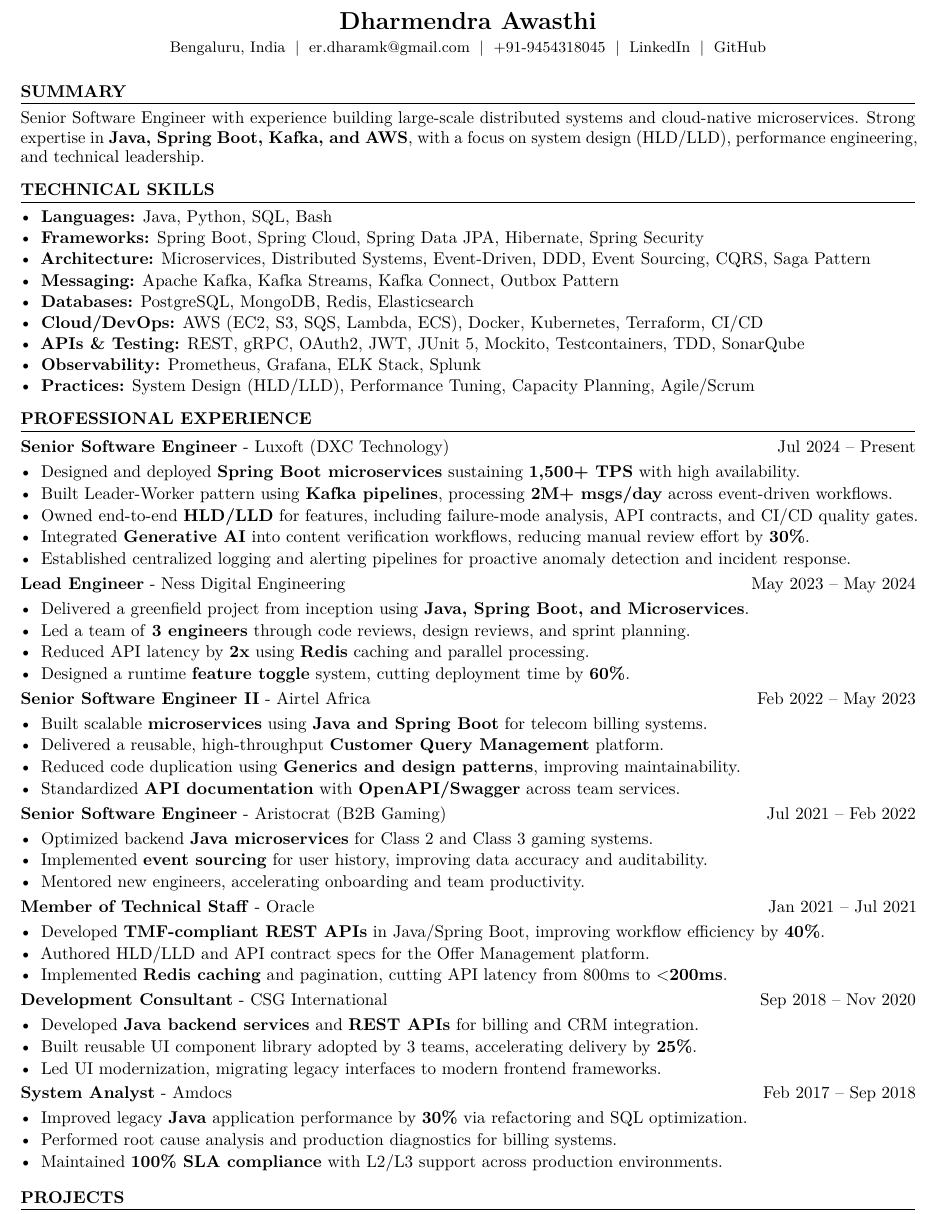
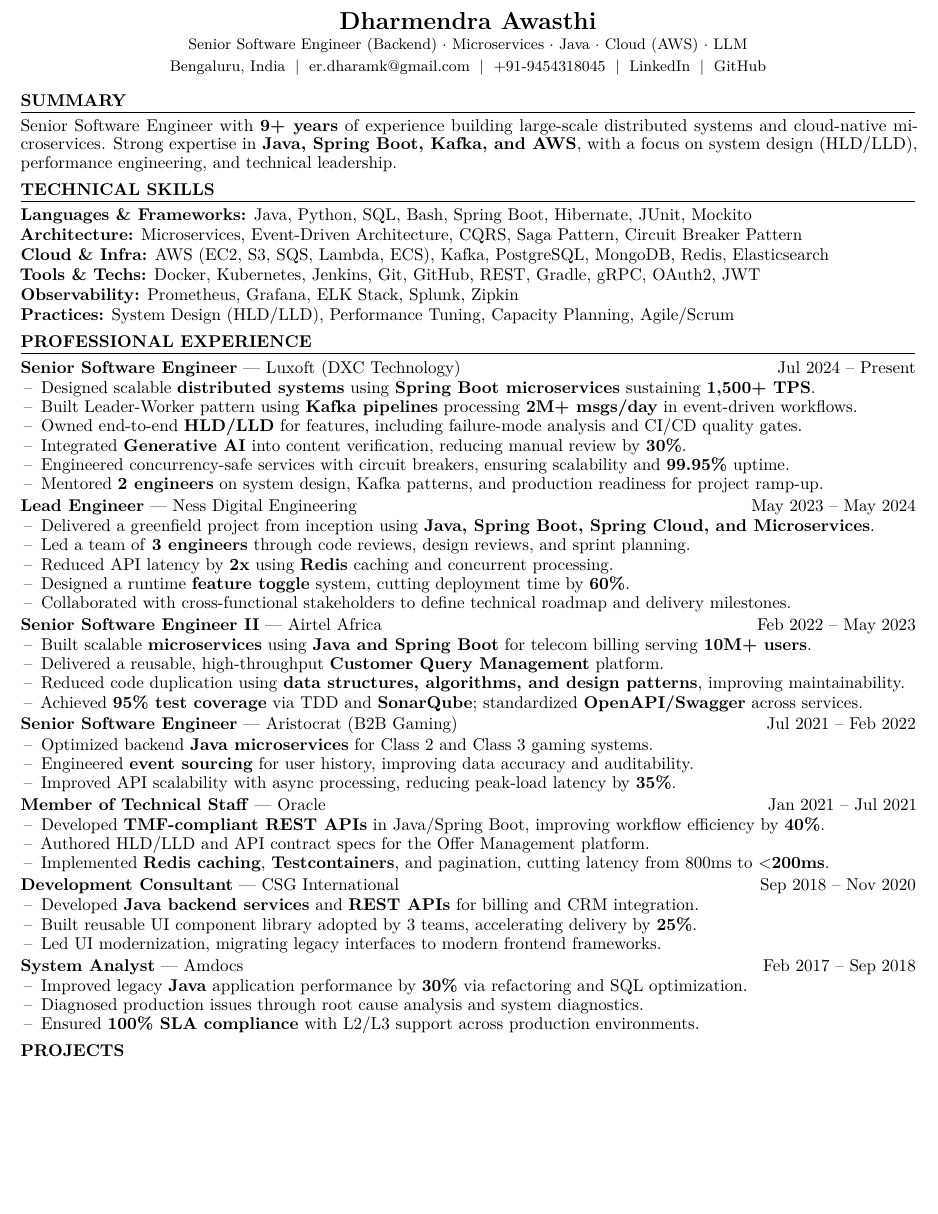
Before and after one commit to dharamcodes/resume, a LaTeX CV (Resume_Dharmendra.tex): part of the page, cut so that both start at the same text, the shorter picture padded with empty space. Compiled offline with pdfLaTeX.

Commit message:
Best till Now

```diff
--- a/Resume_Dharmendra.tex
+++ b/Resume_Dharmendra.tex
@@ -22,96 +22,93 @@
 
 % === HEADER ===
 \begin{center}
-{\Large \textbf{Dharmendra Awasthi}}\\[2pt]
+{\Large \textbf{Dharmendra Awasthi}}\\[1pt]
+{\small Senior Software Engineer (Backend) $\cdot$ Microservices $\cdot$ Java $\cdot$ Cloud (AWS) $\cdot$ LLM}\\[2pt]
 {\small Bengaluru, India \;|\; \href{mailto:er.dharamk@gmail.com}{er.dharamk@gmail.com} \;|\; +91-9454318045 \;|\;
 \href{https://www.linkedin.com/in/dharamcodes/}{LinkedIn} \;|\;
 \href{https://github.com/dharamcodes}{GitHub}}
 \end{center}
 
-\vspace{-4pt}
-
 % === SUMMARY ===
 \section{Summary}
-\vspace{1pt}
-Senior Software Engineer with experience building large-scale distributed systems and cloud-native microservices. Strong expertise in \textbf{Java, Spring Boot, Kafka, and AWS}, with a focus on system design (HLD/LLD), performance engineering, and technical leadership.
-
-\vspace{-1pt}
+\vspace{2pt}
+Senior Software Engineer with \textbf{9+ years} of experience building large-scale distributed systems and cloud-native microservices. Strong expertise in \textbf{Java, Spring Boot, Kafka, and AWS}, with a focus on system design (HLD/LLD), performance engineering, and technical leadership.
 
 % === SKILLS ===
 \section{Technical Skills}
-\vspace{1pt}
-\begin{itemize}[leftmargin=12pt,nosep,itemsep=1pt]
-  \item \textbf{Languages:} Java, Python, SQL, Bash
-  \item \textbf{Frameworks:} Spring Boot, Spring Cloud, Spring Data JPA, Hibernate, Spring Security
-  \item \textbf{Architecture:} Microservices, Distributed Systems, Event-Driven, DDD, Event Sourcing, CQRS, Saga Pattern
-  \item \textbf{Messaging:} Apache Kafka, Kafka Streams, Kafka Connect, Outbox Pattern
-  \item \textbf{Databases:} PostgreSQL, MongoDB, Redis, Elasticsearch
-  \item \textbf{Cloud/DevOps:} AWS (EC2, S3, SQS, Lambda, ECS), Docker, Kubernetes, Terraform, CI/CD
-  \item \textbf{APIs \& Testing:} REST, gRPC, OAuth2, JWT, JUnit 5, Mockito, Testcontainers, TDD, SonarQube
-  \item \textbf{Observability:} Prometheus, Grafana, ELK Stack, Splunk
+\vspace{2pt}
+\begin{itemize}[leftmargin=0pt,nosep,itemsep=1pt,label={}]
+  \item \textbf{Languages \& Frameworks:} Java, Python, SQL, Bash, Spring Boot, Hibernate, JUnit, Mockito
+  \item \textbf{Architecture:} Microservices, Event-Driven Architecture, CQRS, Saga Pattern, Circuit Breaker Pattern
+  \item \textbf{Cloud \& Infra:} AWS (EC2, S3, SQS, Lambda, ECS), Kafka, PostgreSQL, MongoDB, Redis, Elasticsearch
+  \item \textbf{Tools \& Techs:} Docker, Kubernetes, Jenkins, Git, GitHub, REST, Gradle, gRPC, OAuth2, JWT
+  \item \textbf{Observability:} Prometheus, Grafana, ELK Stack, Splunk, Zipkin
   \item \textbf{Practices:} System Design (HLD/LLD), Performance Tuning, Capacity Planning, Agile/Scrum
 \end{itemize}
 
-\vspace{-1pt}
-
 % === EXPERIENCE ===
 \section{Professional Experience}
-\vspace{1pt}
-
-\textbf{Senior Software Engineer} - Luxoft (DXC Technology) \hfill Jul 2024 -- Present
-\begin{itemize}
-  \item Designed and deployed \textbf{Spring Boot microservices} sustaining \textbf{1,500+ TPS} with high availability.
-  \item Built Leader-Worker pattern using \textbf{Kafka pipelines}, processing \textbf{2M+ msgs/day} across event-driven workflows.
-  \item Owned end-to-end \textbf{HLD/LLD} for features, including failure-mode analysis, API contracts, and CI/CD quality gates.
-  \item Integrated \textbf{Generative AI} into content verification workflows, reducing manual review effort by \textbf{30\%}.
-  \item Established centralized logging and alerting pipelines for proactive anomaly detection and incident response.
+\vspace{2pt}
+\textbf{Senior Software Engineer} --- Luxoft (DXC Technology) \hfill Jul 2024 -- Present
+\begin{itemize}[label=\textendash]
+  \item Designed scalable \textbf{distributed systems} using \textbf{Spring Boot microservices} sustaining \textbf{1,500+ TPS}.
+  \item Built Leader-Worker pattern using \textbf{Kafka pipelines} processing \textbf{2M+ msgs/day} in event-driven workflows.
+  \item Owned end-to-end \textbf{HLD/LLD} for features, including failure-mode analysis and CI/CD quality gates.
+  \item Integrated \textbf{Generative AI} into content verification, reducing manual review by \textbf{30\%}.
+  \item Engineered concurrency-safe services with circuit breakers, ensuring scalability and \textbf{99.95\%} uptime.
+  \item Mentored \textbf{2 engineers} on system design, Kafka patterns, and production readiness for project ramp-up.
 \end{itemize}
 
-\textbf{Lead Engineer} - Ness Digital Engineering \hfill May 2023 -- May 2024
-\begin{itemize}
-  \item Delivered a greenfield project from inception using \textbf{Java, Spring Boot, and Microservices}.
+\vspace{1pt}
+\textbf{Lead Engineer} --- Ness Digital Engineering \hfill May 2023 -- May 2024
+\begin{itemize}[label=\textendash]
+  \item Delivered a greenfield project from inception using \textbf{Java, Spring Boot, Spring Cloud, and Microservices}.
   \item Led a team of \textbf{3 engineers} through code reviews, design reviews, and sprint planning.
-  \item Reduced API latency by \textbf{2x} using \textbf{Redis} caching and parallel processing.
+  \item Reduced API latency by \textbf{2x} using \textbf{Redis} caching and concurrent processing.
   \item Designed a runtime \textbf{feature toggle} system, cutting deployment time by \textbf{60\%}.
+  \item Collaborated with cross-functional stakeholders to define technical roadmap and delivery milestones.
 \end{itemize}
 
-\textbf{Senior Software Engineer II} - Airtel Africa \hfill Feb 2022 -- May 2023
-\begin{itemize}
-  \item Built scalable \textbf{microservices} using \textbf{Java and Spring Boot} for telecom billing systems.
+\vspace{1pt}
+\textbf{Senior Software Engineer II} --- Airtel Africa \hfill Feb 2022 -- May 2023
+\begin{itemize}[label=\textendash]
+  \item Built scalable \textbf{microservices} using \textbf{Java and Spring Boot} for telecom billing serving \textbf{10M+ users}.
   \item Delivered a reusable, high-throughput \textbf{Customer Query Management} platform.
-  \item Reduced code duplication using \textbf{Generics and design patterns}, improving maintainability.
-  \item Standardized \textbf{API documentation} with \textbf{OpenAPI/Swagger} across team services.
+  \item Reduced code duplication using \textbf{data structures, algorithms, and design patterns}, improving maintainability.
+  \item Achieved \textbf{95\% test coverage} via TDD and \textbf{SonarQube}; standardized \textbf{OpenAPI/Swagger} across services.
 \end{itemize}
 
-\textbf{Senior Software Engineer} - Aristocrat (B2B Gaming) \hfill Jul 2021 -- Feb 2022
-\begin{itemize}
+\vspace{1pt}
+\textbf{Senior Software Engineer} --- Aristocrat (B2B Gaming) \hfill Jul 2021 -- Feb 2022
+\begin{itemize}[label=\textendash]
   \item Optimized backend \textbf{Java microservices} for Class 2 and Class 3 gaming systems.
-  \item Implemented \textbf{event sourcing} for user history, improving data accuracy and auditability.
-  \item Mentored new engineers, accelerating onboarding and team productivity.
+  \item Engineered \textbf{event sourcing} for user history, improving data accuracy and auditability.
+  \item Improved API scalability with async processing, reducing peak-load latency by \textbf{35\%}.
 \end{itemize}
 
-\textbf{Member of Technical Staff} - Oracle \hfill Jan 2021 -- Jul 2021
-\begin{itemize}
+\vspace{1pt}
+\textbf{Member of Technical Staff} --- Oracle \hfill Jan 2021 -- Jul 2021
+\begin{itemize}[label=\textendash]
   \item Developed \textbf{TMF-compliant REST APIs} in Java/Spring Boot, improving workflow efficiency by \textbf{40\%}.
   \item Authored HLD/LLD and API contract specs for the Offer Management platform.
-  \item Implemented \textbf{Redis caching} and pagination, cutting API latency from 800ms to \textbf{$<$200ms}.
+  \item Implemented \textbf{Redis caching}, \textbf{Testcontainers}, and pagination, cutting latency from 800ms to \textbf{$<$200ms}.
 \end{itemize}
 
-\textbf{Development Consultant} - CSG International \hfill Sep 2018 -- Nov 2020
-\begin{itemize}
+\vspace{1pt}
+\textbf{Development Consultant} --- CSG International \hfill Sep 2018 -- Nov 2020
+\begin{itemize}[label=\textendash]
   \item Developed \textbf{Java backend services} and \textbf{REST APIs} for billing and CRM integration.
   \item Built reusable UI component library adopted by 3 teams, accelerating delivery by \textbf{25\%}.
   \item Led UI modernization, migrating legacy interfaces to modern frontend frameworks.
 \end{itemize}
 
-\textbf{System Analyst} - Amdocs \hfill Feb 2017 -- Sep 2018
-\begin{itemize}
+\vspace{1pt}
+\textbf{System Analyst} --- Amdocs \hfill Feb 2017 -- Sep 2018
+\begin{itemize}[label=\textendash]
   \item Improved legacy \textbf{Java} application performance by \textbf{30\%} via refactoring and SQL optimization.
-  \item Performed root cause analysis and production diagnostics for billing systems.
-  \item Maintained \textbf{100\% SLA compliance} with L2/L3 support across production environments.
+  \item Diagnosed production issues through root cause analysis and system diagnostics.
+  \item Ensured \textbf{100\% SLA compliance} with L2/L3 support across production environments.
 \end{itemize}
-
-\vspace{-1pt}
 
 % === PROJECTS ===
 \section{Projects}
```
Also changed, not shown: Resume_Dharmendra.pdf, Resume_Dharmendra.tex (18 more changed lines).
